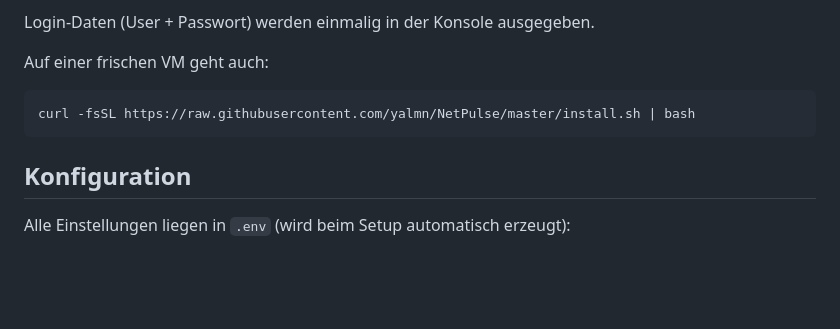
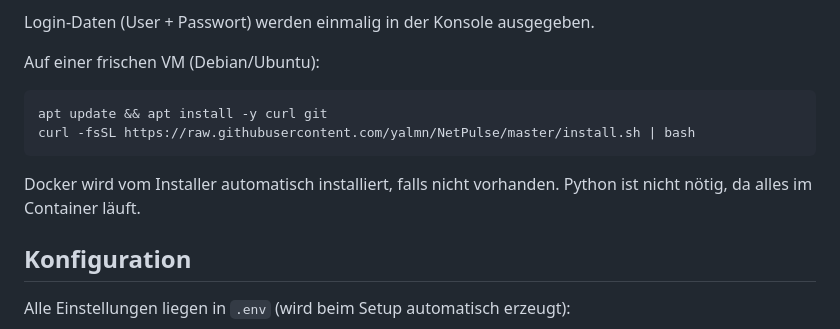
Before and after one commit to yalmn/NetPulse, a Markdown page: README.md, the part around the change. Rendered like a GitHub page; blank space fills up the shorter version.

Commit message:
docs: VM-Setup mit curl und git Voraussetzung ergänzt

````diff
--- a/README.md
+++ b/README.md
@@ -36,11 +36,14 @@ Der Installer:
 
 Login-Daten (User + Passwort) werden einmalig in der Konsole ausgegeben.
 
-Auf einer frischen VM geht auch:
+Auf einer frischen VM (Debian/Ubuntu):
 
 ```bash
+apt update && apt install -y curl git
 curl -fsSL https://raw.githubusercontent.com/yalmn/NetPulse/master/install.sh | bash
 ```
+
+Docker wird vom Installer automatisch installiert, falls nicht vorhanden. Python ist nicht nötig, da alles im Container läuft.
 
 ## Konfiguration
 
````
